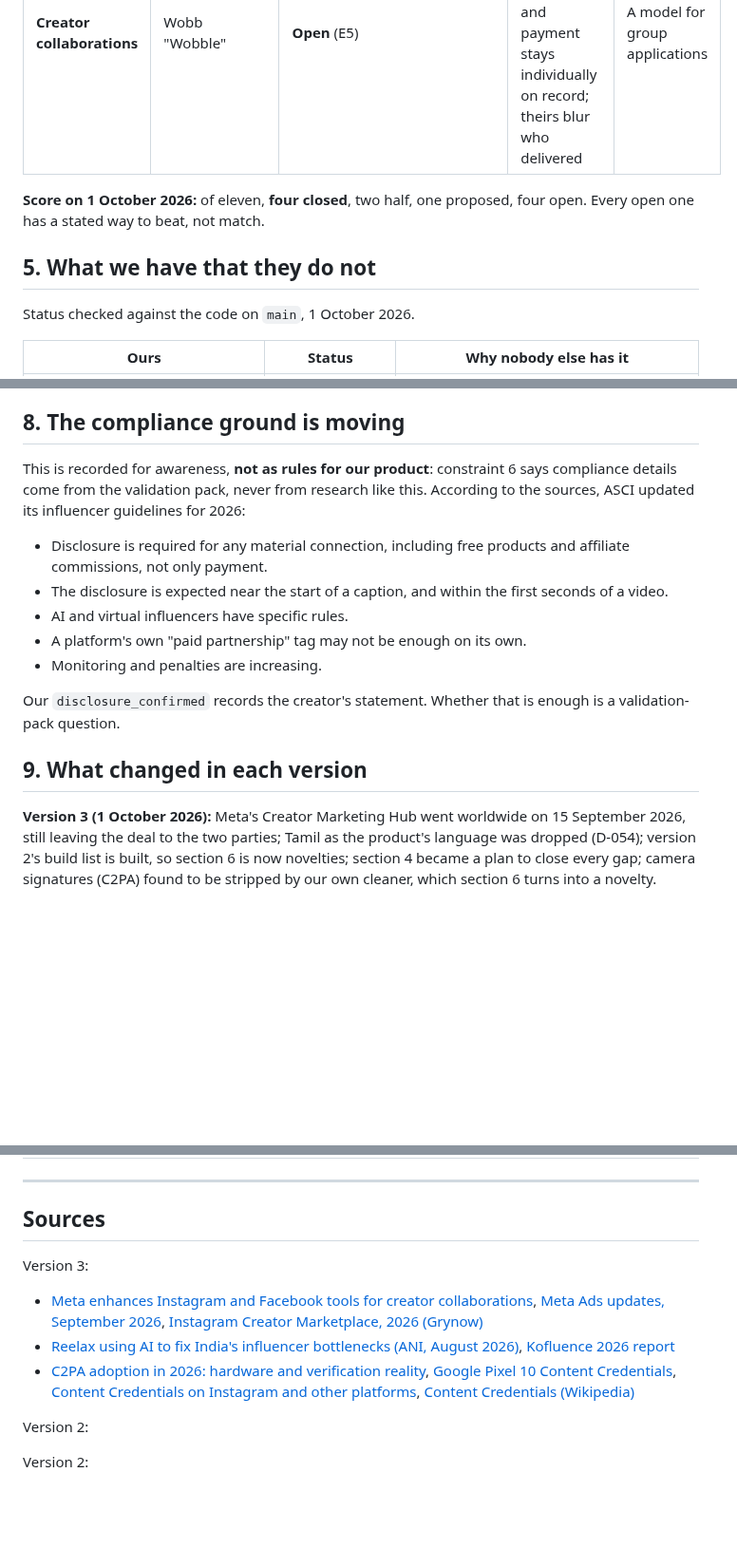
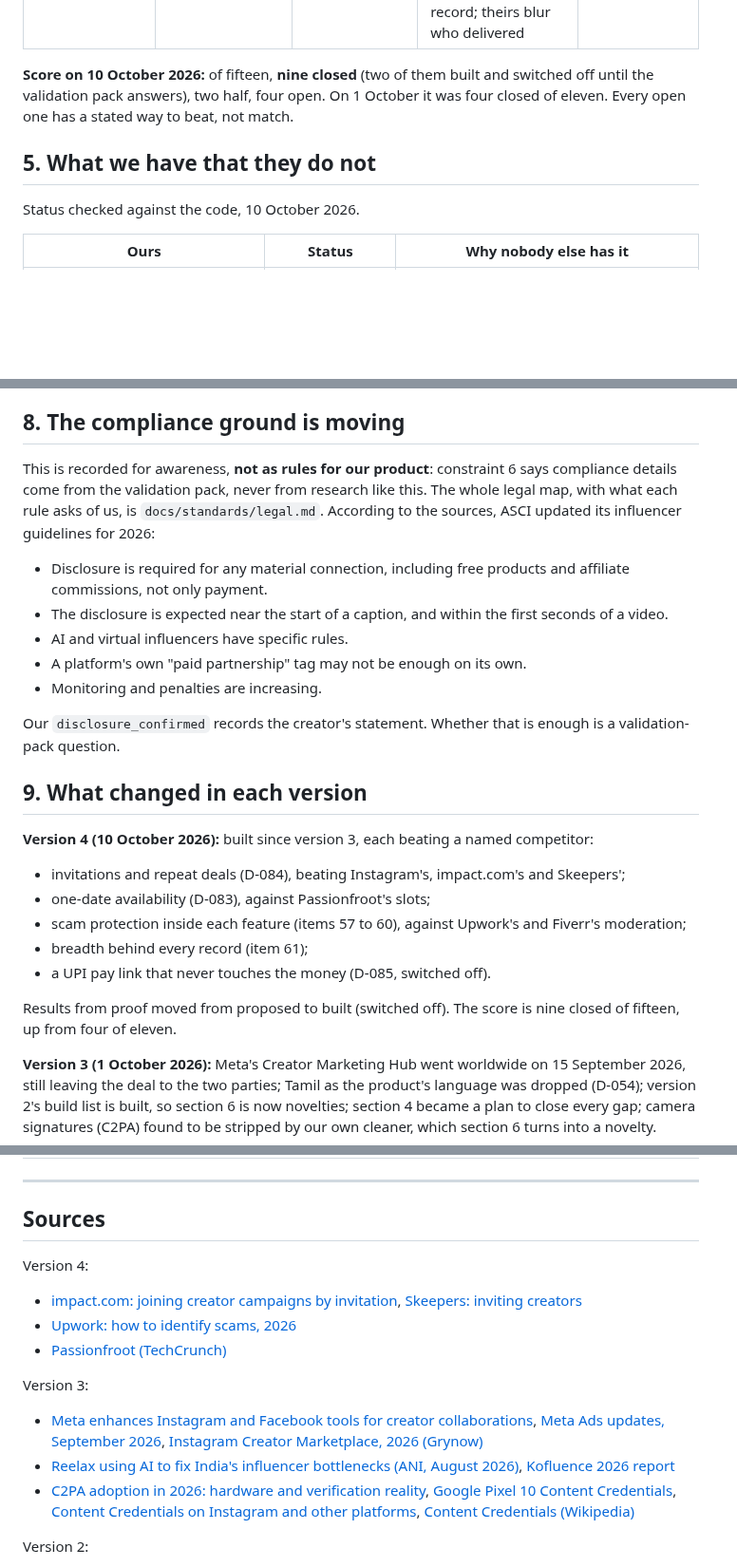
Before and after one commit to adhi2801/nicheconnect-tn, a Markdown page: docs/COMPETITIVE_LANDSCAPE.md, 3 parts joined by grey strips. Shown at 95% size. Rendered like a GitHub page; blank space fills up the shorter version.

```diff
--- a/docs/COMPETITIVE_LANDSCAPE.md
+++ b/docs/COMPETITIVE_LANDSCAPE.md
@@ -95,12 +100,14 @@ for a stated reason. Matching them is the floor, never the target.
 | **Affiliate and sales tracking** | Wobb pixel, Instagram affiliate | **Open** | Planned: commission deals (already a campaign type) with sales sealed in the record, so a brand cannot under-report and a creator cannot over-claim | A decision on link tracking |
 | **Creator collaborations** | Wobb "Wobble" | **Open** (E5) | Planned: group deals where each creator's delivery and payment stays individually on record; theirs blur who delivered | A model for group applications |
 
-**Score on 1 October 2026:** of eleven, **four closed**, two half, one
-proposed, four open. Every open one has a stated way to beat, not match.
+**Score on 10 October 2026:** of fifteen, **nine closed** (two of them built
+and switched off until the validation pack answers), two half, four open. On
+1 October it was four closed of eleven. Every open one has a stated way to
+beat, not match.
 
 ## 5. What we have that they do not
 
-Status checked against the code on `main`, 1 October 2026.
+Status checked against the code, 10 October 2026.
 
 | Ours | Status | Why nobody else has it |
 |---|---|---|
@@ -152,7 +161,7 @@ This still holds, and version 2 adds evidence:
 
 ## 8. The compliance ground is moving
 
-This is recorded for awareness, **not as rules for our product**: constraint 6 says compliance details come from the validation pack, never from research like this. According to the sources, ASCI updated its influencer guidelines for 2026:
+This is recorded for awareness, **not as rules for our product**: constraint 6 says compliance details come from the validation pack, never from research like this. The whole legal map, with what each rule asks of us, is `docs/standards/legal.md`. According to the sources, ASCI updated its influencer guidelines for 2026:
 
 - Disclosure is required for any material connection, including free products and affiliate commissions, not only payment.
 - The disclosure is expected near the start of a caption, and within the first seconds of a video.
@@ -163,6 +172,15 @@ This is recorded for awareness, **not as rules for our product**: constraint 6 s
 Our `disclosure_confirmed` records the creator's statement. Whether that is enough is a validation-pack question.
 
 ## 9. What changed in each version
+
+**Version 4 (10 October 2026):** built since version 3, each beating a named competitor:
+- invitations and repeat deals (D-084), beating Instagram's, impact.com's and Skeepers';
+- one-date availability (D-083), against Passionfroot's slots;
+- scam protection inside each feature (items 57 to 60), against Upwork's and Fiverr's moderation;
+- breadth behind every record (item 61);
+- a UPI pay link that never touches the money (D-085, switched off).
+
+Results from proof moved from proposed to built (switched off). The score is nine closed of fifteen, up from four of eleven.
 
 **Version 3 (1 October 2026):** Meta's Creator Marketing Hub went worldwide on 15 September 2026, still leaving the deal to the two parties; Tamil as the product's language was dropped (D-054); version 2's build list is built, so section 6 is now novelties; section 4 became a plan to close every gap; camera signatures (C2PA) found to be stripped by our own cleaner, which section 6 turns into a novelty.
 
@@ -179,13 +197,17 @@ Our `disclosure_confirmed` records the creator's statement. Whether that is enou
 
 ## Sources
 
+Version 4:
+
+- [impact.com: joining creator campaigns by invitation](https://help.impact.com/partner/what-would-you-like-to-learn-about/campaigns/creator-campaigns/join-creator-campaigns), [Skeepers: inviting creators](https://help.im.skeepers.com/hc/en-us/articles/19688984132252-How-do-I-invite-creators-to-my-campaign)
+- [Upwork: how to identify scams, 2026](https://www.upwork.com/resources/upwork-scams)
+- [Passionfroot (TechCrunch)](https://techcrunch.com/2024/10/21/passionfroot-is-building-a-platform-for-brand-and-creator-colloboration-with-a-focus-on-b2b-sector/)
+
 Version 3:
 
 - [Meta enhances Instagram and Facebook tools for creator collaborations](https://www.buzzincontent.com/news/meta-enhances-instagram-and-facebook-tools-for-creator-collaborations-11069426), [Meta Ads updates, September 2026](https://adsuploader.com/blog/meta-ads-updates), [Instagram Creator Marketplace, 2026 (Grynow)](https://www.grynow.in/blog/instagram-creator-marketplace.html)
 - [Reelax using AI to fix India's influencer bottlenecks (ANI, August 2026)](https://aninews.in/news/business/reelax-influencer-marketing-platform-is-using-ai-and-automation-to-fix-indias-influencer-marketing-bottlenecks20260817122554/), [Kofluence 2026 report](https://www.adgully.com/post/15568/kofluence-launches-2026-influencer-marketing-report)
 - [C2PA adoption in 2026: hardware and verification reality](https://www.softwareseni.com/c2pa-adoption-in-2026-hardware-platforms-and-verification-reality/), [Google Pixel 10 Content Credentials](https://c2paviewer.com/articles/google-c2pa-pixel-10), [Content Credentials on Instagram and other platforms](https://www.lumethic.com/en/articles/content-credentials-social-media-platforms), [Content Credentials (Wikipedia)](https://en.wikipedia.org/wiki/Content_Credentials)
-
-Version 2:
 
 Version 2:
 
```
Also changed, not shown: other parts of docs/COMPETITIVE_LANDSCAPE.md (+13 -6 lines), docs/PSYCHOLOGY_AND_TRUST.md (+8 -5 lines).
